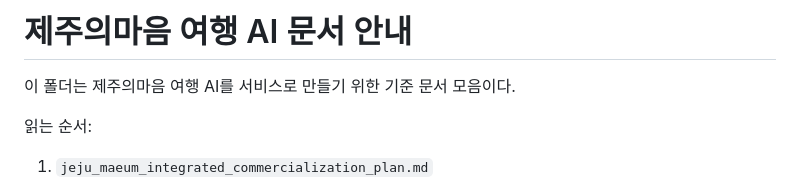
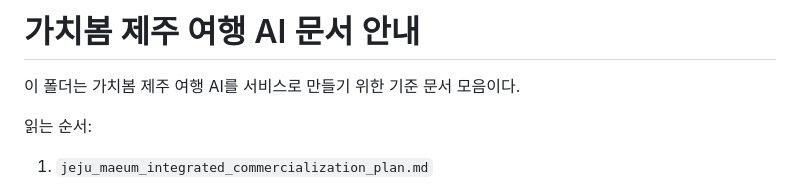
Before and after one commit to latemo/gachibom, a Markdown page: docs/README.md, the part around the change. GitHub-like rendering.

Commit message:
Update README for 가치봄 제주 여행 AI

```diff
--- a/docs/README.md
+++ b/docs/README.md
@@ -1,6 +1,6 @@
-# 제주의마음 여행 AI 문서 안내
+# 가치봄 제주 여행 AI 문서 안내
 
-이 폴더는 제주의마음 여행 AI를 서비스로 만들기 위한 기준 문서 모음이다.
+이 폴더는 가치봄 제주 여행 AI를 서비스로 만들기 위한 기준 문서 모음이다.
 
 읽는 순서:
 
```
